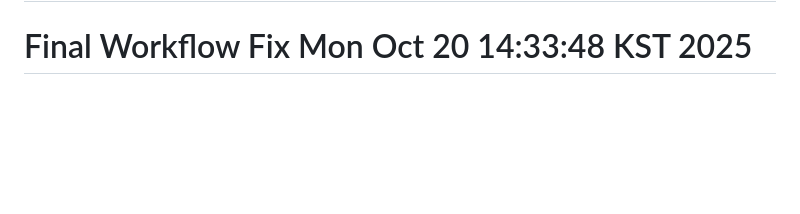
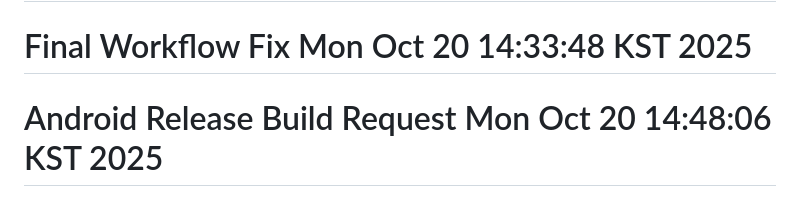
Before and after one commit to redwasp78/pulip-webapp, a Markdown page: README.md, the part around the change. GitHub-like rendering; blank space fills up the shorter version.

Commit message:
Request Android Release Build

```diff
--- a/README.md
+++ b/README.md
@@ -234,3 +234,4 @@ flutter logs
 # Final Build Trigger Mon Oct 20 14:29:54 KST 2025
 # Test Build Fix Mon Oct 20 14:33:21 KST 2025
 # Final Workflow Fix Mon Oct 20 14:33:48 KST 2025
+# Android Release Build Request Mon Oct 20 14:48:06 KST 2025
```
